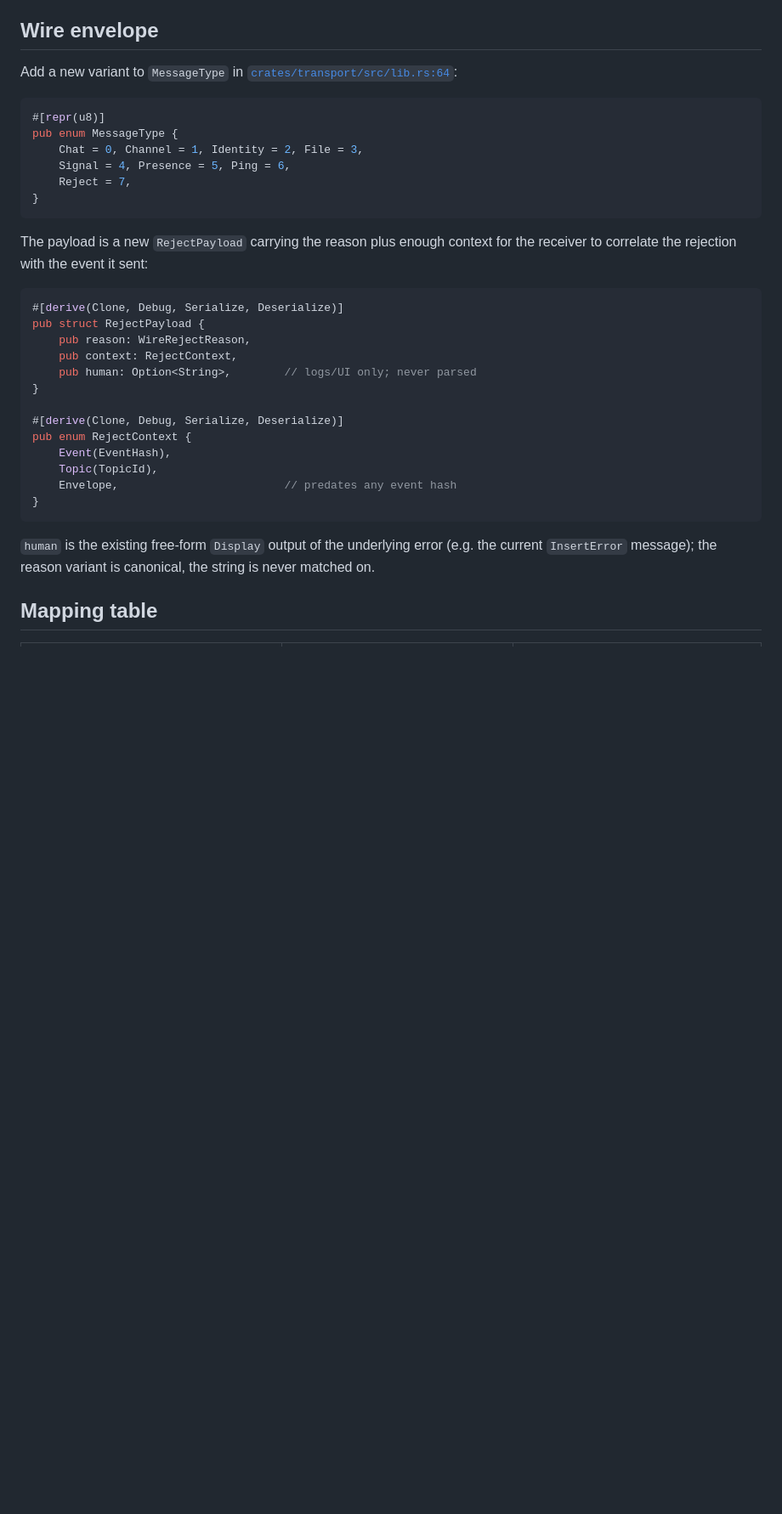
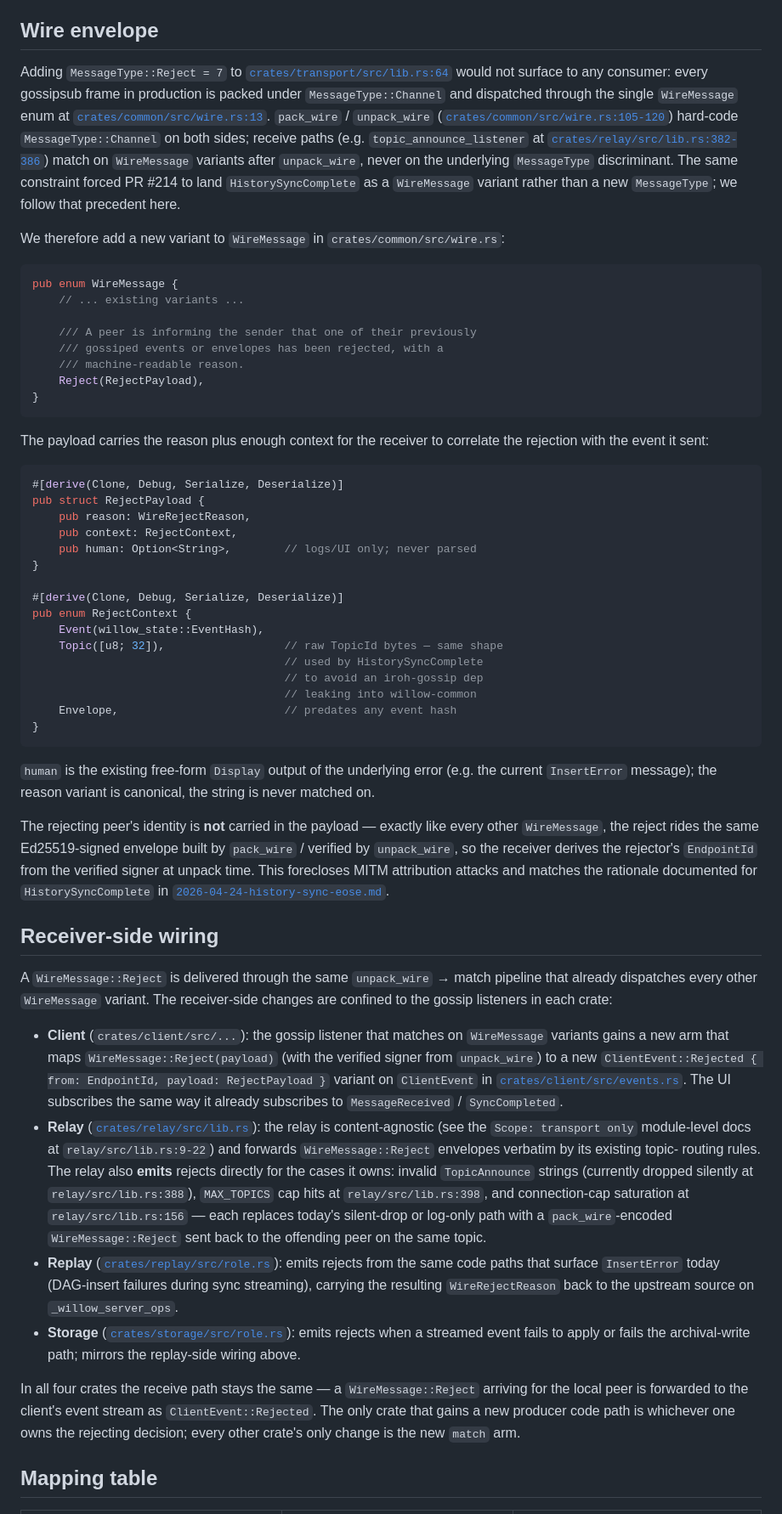
Before and after one commit to intendednull/willow, a Markdown page: docs/specs/2026-04-24-error-prefixes.md, the part around one of its changes. Shown at 85% size. GitHub-like rendering; blank space fills up the shorter version.

````diff
--- a/docs/specs/2026-04-24-error-prefixes.md
+++ b/docs/specs/2026-04-24-error-prefixes.md
@@ -87,21 +103,38 @@ or kept as-is and translated at the boundary.
 
 ## Wire envelope
 
-Add a new variant to `MessageType` in
-[`crates/transport/src/lib.rs:64`](../../crates/transport/src/lib.rs):
+Adding `MessageType::Reject = 7` to
+[`crates/transport/src/lib.rs:64`](../../crates/transport/src/lib.rs)
+would not surface to any consumer: every gossipsub frame in production
+is packed under `MessageType::Channel` and dispatched through the
+single `WireMessage` enum at
+[`crates/common/src/wire.rs:13`](../../crates/common/src/wire.rs).
+`pack_wire` / `unpack_wire`
+([`crates/common/src/wire.rs:105-120`](../../crates/common/src/wire.rs))
+hard-code `MessageType::Channel` on both sides; receive paths
+(e.g. `topic_announce_listener` at
+[`crates/relay/src/lib.rs:382-386`](../../crates/relay/src/lib.rs))
+match on `WireMessage` variants after `unpack_wire`, never on the
+underlying `MessageType` discriminant. The same constraint forced
+PR #214 to land `HistorySyncComplete` as a `WireMessage` variant
+rather than a new `MessageType`; we follow that precedent here.
+
+We therefore add a new variant to `WireMessage` in
+`crates/common/src/wire.rs`:
 
 ```rust
-#[repr(u8)]
-pub enum MessageType {
-    Chat = 0, Channel = 1, Identity = 2, File = 3,
-    Signal = 4, Presence = 5, Ping = 6,
-    Reject = 7,
+pub enum WireMessage {
+    // ... existing variants ...
+
+    /// A peer is informing the sender that one of their previously
+    /// gossiped events or envelopes has been rejected, with a
+    /// machine-readable reason.
+    Reject(RejectPayload),
 }
 ```
 
-The payload is a new `RejectPayload` carrying the reason plus enough
-context for the receiver to correlate the rejection with the event it
-sent:
+The payload carries the reason plus enough context for the receiver
+to correlate the rejection with the event it sent:
 
 ```rust
 #[derive(Clone, Debug, Serialize, Deserialize)]
@@ -113,8 +146,11 @@ pub struct RejectPayload {
 
 #[derive(Clone, Debug, Serialize, Deserialize)]
 pub enum RejectContext {
-    Event(EventHash),
-    Topic(TopicId),
+    Event(willow_state::EventHash),
+    Topic([u8; 32]),                  // raw TopicId bytes — same shape
+                                      // used by HistorySyncComplete
+                                      // to avoid an iroh-gossip dep
+                                      // leaking into willow-common
     Envelope,                         // predates any event hash
 }
 ```
@@ -122,6 +158,58 @@ pub enum RejectContext {
 `human` is the existing free-form `Display` output of the underlying
 error (e.g. the current `InsertError` message); the reason variant is
 canonical, the string is never matched on.
+
+The rejecting peer's identity is **not** carried in the payload —
+exactly like every other `WireMessage`, the reject rides the same
+Ed25519-signed envelope built by `pack_wire` / verified by
+`unpack_wire`, so the receiver derives the rejector's `EndpointId`
+from the verified signer at unpack time. This forecloses MITM
+attribution attacks and matches the rationale documented for
+`HistorySyncComplete` in
+[`2026-04-24-history-sync-eose.md`](2026-04-24-history-sync-eose.md).
+
+## Receiver-side wiring
+
+A `WireMessage::Reject` is delivered through the same
+`unpack_wire` → match pipeline that already dispatches every other
+`WireMessage` variant. The receiver-side changes are confined to
+the gossip listeners in each crate:
+
+- **Client** (`crates/client/src/...`): the gossip listener that
+  matches on `WireMessage` variants gains a new arm that maps
+  `WireMessage::Reject(payload)` (with the verified signer from
+  `unpack_wire`) to a new `ClientEvent::Rejected { from: EndpointId,
+  payload: RejectPayload }` variant on `ClientEvent` in
+  [`crates/client/src/events.rs`](../../crates/client/src/events.rs).
+  The UI subscribes the same way it already subscribes to
+  `MessageReceived` / `SyncCompleted`.
+- **Relay** ([`crates/relay/src/lib.rs`](../../crates/relay/src/lib.rs)):
+  the relay is content-agnostic (see the `Scope: transport only`
+  module-level docs at `relay/src/lib.rs:9-22`) and forwards
+  `WireMessage::Reject` envelopes verbatim by its existing topic-
+  routing rules. The relay also **emits** rejects directly for the
+  cases it owns: invalid `TopicAnnounce` strings (currently dropped
+  silently at `relay/src/lib.rs:388`), `MAX_TOPICS` cap hits at
+  `relay/src/lib.rs:398`, and connection-cap saturation at
+  `relay/src/lib.rs:156` — each replaces today's silent-drop or
+  log-only path with a `pack_wire`-encoded `WireMessage::Reject` sent
+  back to the offending peer on the same topic.
+- **Replay**
+  ([`crates/replay/src/role.rs`](../../crates/replay/src/role.rs)):
+  emits rejects from the same code paths that surface
+  `InsertError` today (DAG-insert failures during sync streaming),
+  carrying the resulting `WireRejectReason` back to the upstream
+  source on `_willow_server_ops`.
+- **Storage**
+  ([`crates/storage/src/role.rs`](../../crates/storage/src/role.rs)):
+  emits rejects when a streamed event fails to apply or fails the
+  archival-write path; mirrors the replay-side wiring above.
+
+In all four crates the receive path stays the same — a
+`WireMessage::Reject` arriving for the local peer is forwarded to the
+client's event stream as `ClientEvent::Rejected`. The only crate that
+gains a new producer code path is whichever one owns the rejecting
+decision; every other crate's only change is the new `match` arm.
 
 ## Mapping table
 
````
Also changed, not shown: other parts of docs/specs/2026-04-24-error-prefixes.md (+41 -20 lines).
